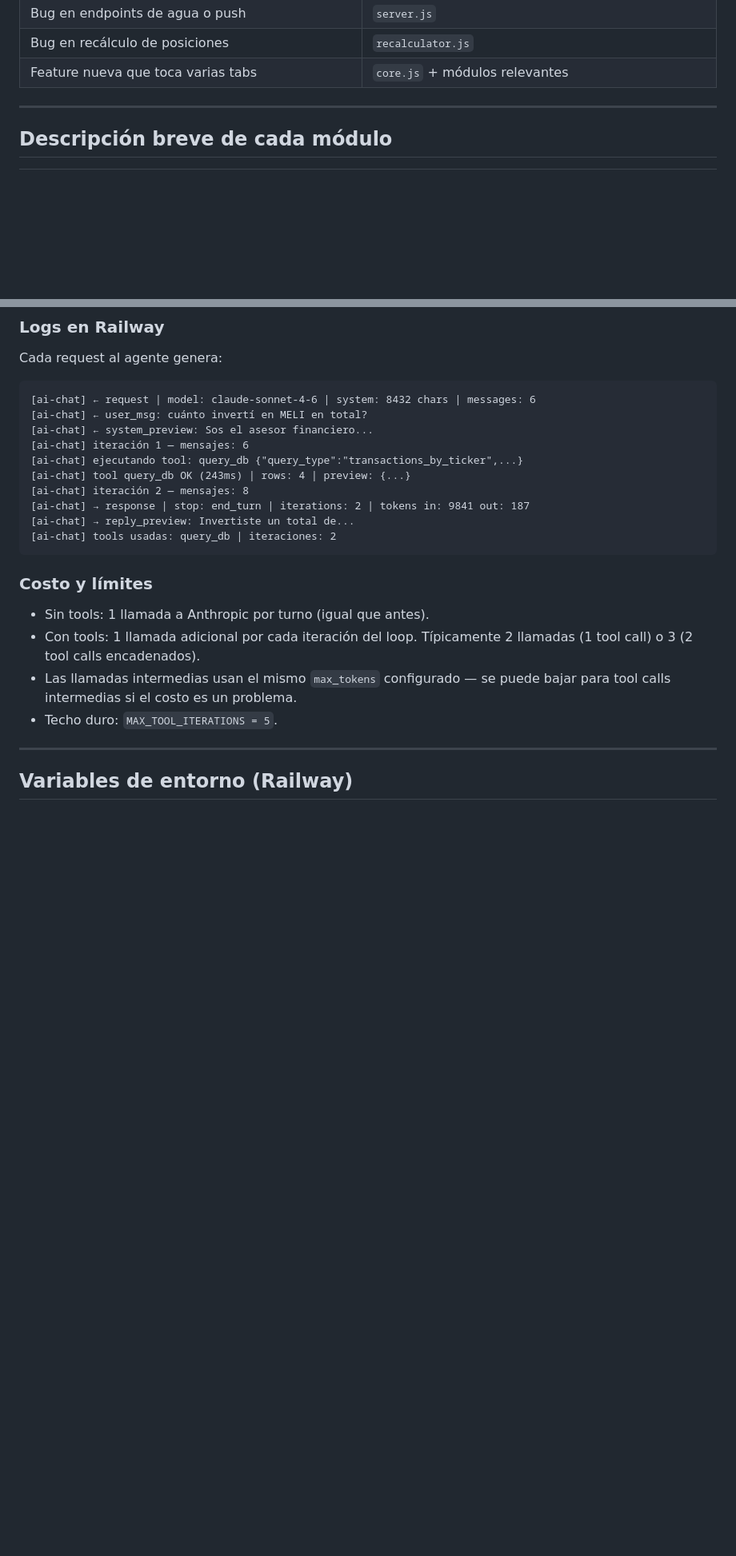
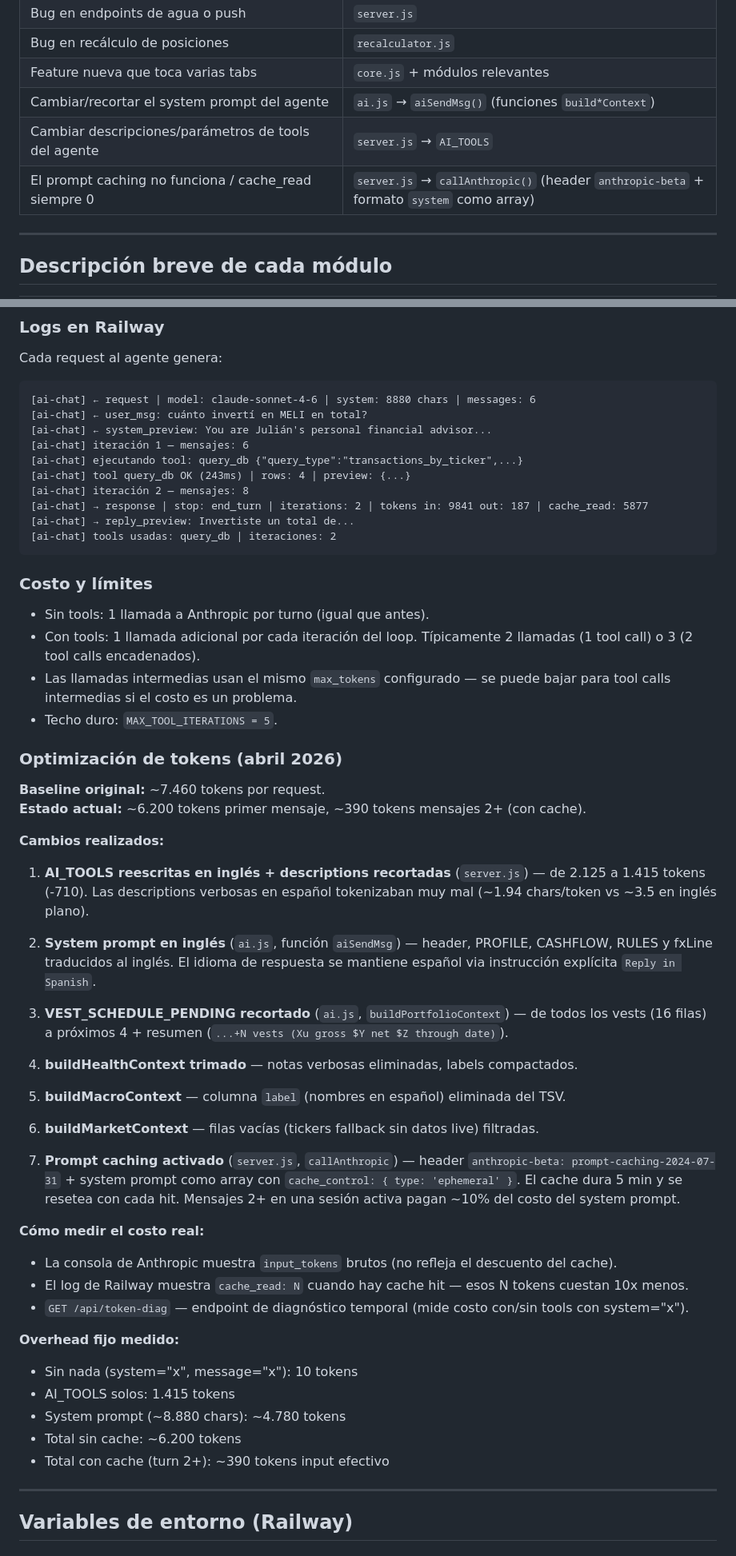
Before and after one commit to JulianLuciano/personal-hub, a Markdown page: DOCS.md, 2 parts joined by grey strips. Shown at 80% size. GitHub-like rendering; blank space fills up the shorter version.

Commit message:
docs: document token optimization session (tools rewrite, system prompt EN, prompt caching)

````diff
--- a/DOCS.md
+++ b/DOCS.md
@@ -78,6 +78,9 @@ Una app web móvil personal que corre en Railway, usa Express como servidor y Su
 | Bug en endpoints de agua o push | `server.js` |
 | Bug en recálculo de posiciones | `recalculator.js` |
 | Feature nueva que toca varias tabs | `core.js` + módulos relevantes |
+| Cambiar/recortar el system prompt del agente | `ai.js` → `aiSendMsg()` (funciones `build*Context`) |
+| Cambiar descripciones/parámetros de tools del agente | `server.js` → `AI_TOOLS` |
+| El prompt caching no funciona / cache_read siempre 0 | `server.js` → `callAnthropic()` (header `anthropic-beta` + formato `system` como array) |
 
 ---
 
@@ -943,14 +946,14 @@ El system prompt le instruye al modelo cuándo usar cada tool:
 
 Cada request al agente genera:
 ```
-[ai-chat] ← request | model: claude-sonnet-4-6 | system: 8432 chars | messages: 6
+[ai-chat] ← request | model: claude-sonnet-4-6 | system: 8880 chars | messages: 6
 [ai-chat] ← user_msg: cuánto invertí en MELI en total?
-[ai-chat] ← system_preview: Sos el asesor financiero...
+[ai-chat] ← system_preview: You are Julián's personal financial advisor...
 [ai-chat] iteración 1 — mensajes: 6
 [ai-chat] ejecutando tool: query_db {"query_type":"transactions_by_ticker",...}
 [ai-chat] tool query_db OK (243ms) | rows: 4 | preview: {...}
 [ai-chat] iteración 2 — mensajes: 8
-[ai-chat] → response | stop: end_turn | iterations: 2 | tokens in: 9841 out: 187
+[ai-chat] → response | stop: end_turn | iterations: 2 | tokens in: 9841 out: 187 | cache_read: 5877
 [ai-chat] → reply_preview: Invertiste un total de...
 [ai-chat] tools usadas: query_db | iteraciones: 2
 ```
@@ -961,6 +964,39 @@ Cada request al agente genera:
 - Con tools: 1 llamada adicional por cada iteración del loop. Típicamente 2 llamadas (1 tool call) o 3 (2 tool calls encadenados).
 - Las llamadas intermedias usan el mismo `max_tokens` configurado — se puede bajar para tool calls intermedias si el costo es un problema.
 - Techo duro: `MAX_TOOL_ITERATIONS = 5`.
+
+### Optimización de tokens (abril 2026)
+
+**Baseline original:** ~7.460 tokens por request.
+**Estado actual:** ~6.200 tokens primer mensaje, ~390 tokens mensajes 2+ (con cache).
+
+**Cambios realizados:**
+
+1. **AI_TOOLS reescritas en inglés + descriptions recortadas** (`server.js`) — de 2.125 a 1.415 tokens (-710). Las descriptions verbosas en español tokenizaban muy mal (~1.94 chars/token vs ~3.5 en inglés plano).
+
+2. **System prompt en inglés** (`ai.js`, función `aiSendMsg`) — header, PROFILE, CASHFLOW, RULES y fxLine traducidos al inglés. El idioma de respuesta se mantiene español via instrucción explícita `Reply in Spanish`.
+
+3. **VEST_SCHEDULE_PENDING recortado** (`ai.js`, `buildPortfolioContext`) — de todos los vests (16 filas) a próximos 4 + resumen (`...+N vests (Xu gross $Y net $Z through date)`).
+
+4. **buildHealthContext trimado** — notas verbosas eliminadas, labels compactados.
+
+5. **buildMacroContext** — columna `label` (nombres en español) eliminada del TSV.
+
+6. **buildMarketContext** — filas vacías (tickers fallback sin datos live) filtradas.
+
+7. **Prompt caching activado** (`server.js`, `callAnthropic`) — header `anthropic-beta: prompt-caching-2024-07-31` + system prompt como array con `cache_control: { type: 'ephemeral' }`. El cache dura 5 min y se resetea con cada hit. Mensajes 2+ en una sesión activa pagan ~10% del costo del system prompt.
+
+**Cómo medir el costo real:**
+- La consola de Anthropic muestra `input_tokens` brutos (no refleja el descuento del cache).
+- El log de Railway muestra `cache_read: N` cuando hay cache hit — esos N tokens cuestan 10x menos.
+- `GET /api/token-diag` — endpoint de diagnóstico temporal (mide costo con/sin tools con system="x").
+
+**Overhead fijo medido:**
+- Sin nada (system="x", message="x"): 10 tokens
+- AI_TOOLS solos: 1.415 tokens
+- System prompt (~8.880 chars): ~4.780 tokens
+- Total sin cache: ~6.200 tokens
+- Total con cache (turn 2+): ~390 tokens input efectivo
 
 ---
 
````
